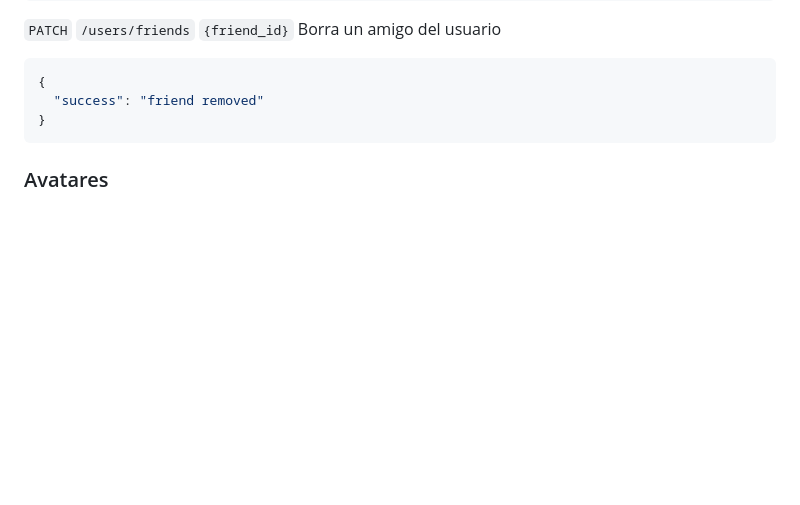
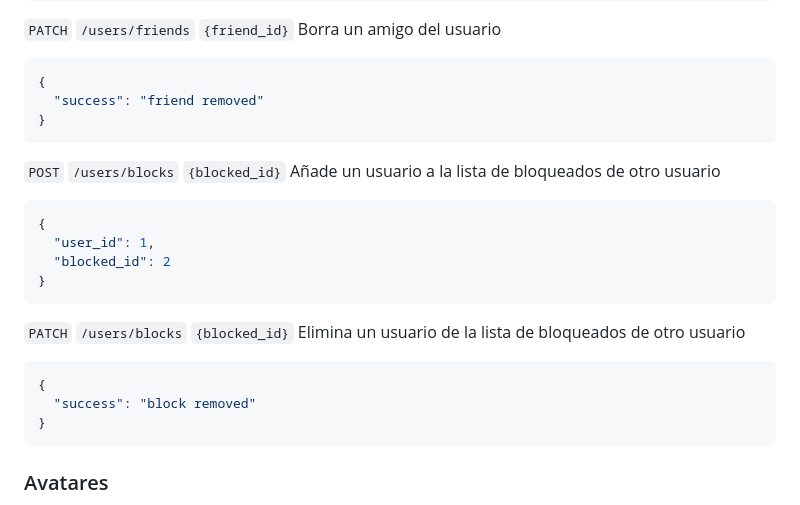
Before and after one commit to leogaudin/ft_transcendence, a Markdown page: srcs/backend/documentation.md, the part around the change. Rendered like a GitHub page; blank space fills up the shorter version.

Commit message:
docs(api): add blocking endpoints

````diff
--- a/srcs/backend/documentation.md
+++ b/srcs/backend/documentation.md
@@ -230,6 +230,25 @@ cf. la tabla en cuestión para ver lo que devuelve
 ```json
 {
   "success": "friend removed"
+}
+```
+
+`POST` `/users/blocks` `{blocked_id}` Añade un usuario a la lista de
+bloqueados de otro usuario
+
+```json
+{
+  "user_id": 1,
+  "blocked_id": 2
+}
+```
+
+`PATCH` `/users/blocks` `{blocked_id}` Elimina un usuario de la lista de
+bloqueados de otro usuario
+
+```json
+{
+  "success": "block removed"
 }
 ```
 
````
